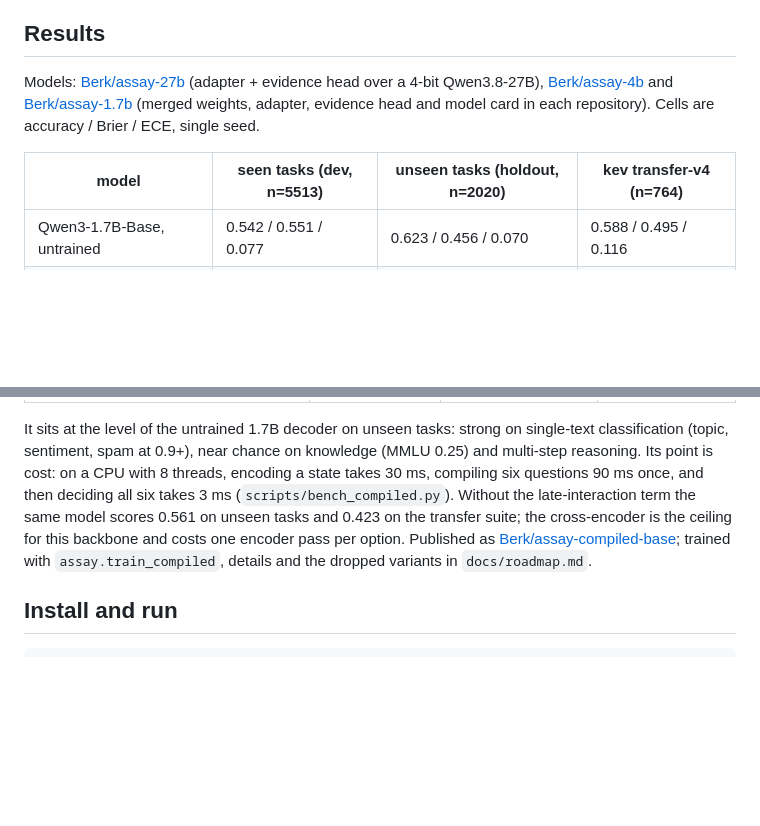
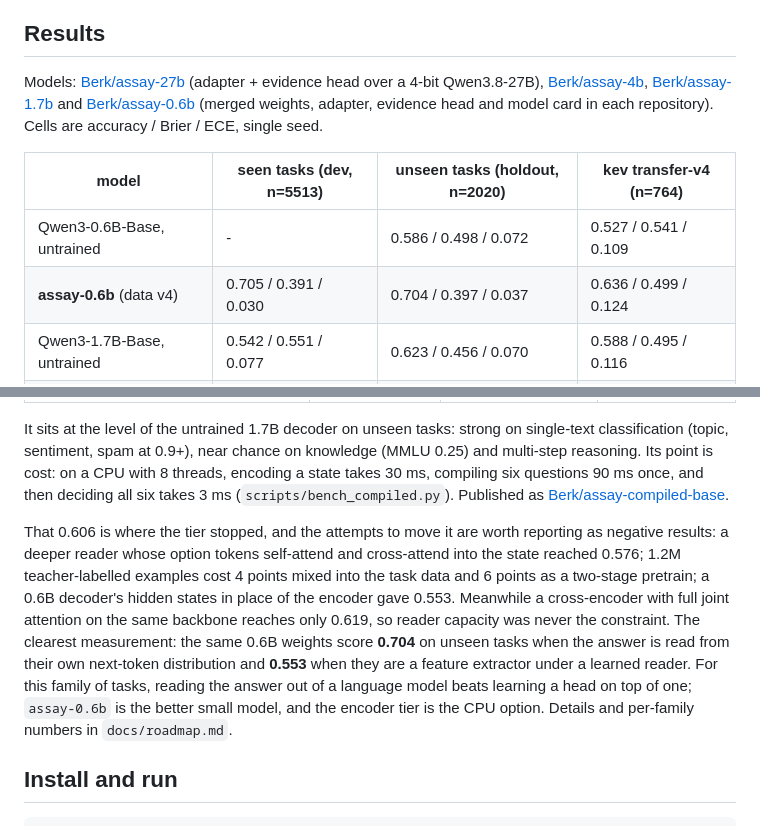
Before and after one commit to bgokden/assay, a Markdown page: README.md, 2 parts joined by grey strips. Rendered like a GitHub page; blank space fills up the shorter version.

Commit message:
README: publish assay-0.6b and report the encoder-tier negative results

```diff
--- a/README.md
+++ b/README.md
@@ -89,12 +89,15 @@ See `docs/research.md` for the literature and the community landscape this build
 ## Results
 
 Models: [Berk/assay-27b](https://huggingface.co/Berk/assay-27b) (adapter + evidence head over
-a 4-bit Qwen3.8-27B), [Berk/assay-4b](https://huggingface.co/Berk/assay-4b) and
-[Berk/assay-1.7b](https://huggingface.co/Berk/assay-1.7b) (merged weights, adapter, evidence
+a 4-bit Qwen3.8-27B), [Berk/assay-4b](https://huggingface.co/Berk/assay-4b),
+[Berk/assay-1.7b](https://huggingface.co/Berk/assay-1.7b) and
+[Berk/assay-0.6b](https://huggingface.co/Berk/assay-0.6b) (merged weights, adapter, evidence
 head and model card in each repository). Cells are accuracy / Brier / ECE, single seed.
 
 | model | seen tasks (dev, n=5513) | unseen tasks (holdout, n=2020) | kev transfer-v4 (n=764) |
 |---|---|---|---|
+| Qwen3-0.6B-Base, untrained | - | 0.586 / 0.498 / 0.072 | 0.527 / 0.541 / 0.109 |
+| **assay-0.6b** (data v4) | 0.705 / 0.391 / 0.030 | 0.704 / 0.397 / 0.037 | 0.636 / 0.499 / 0.124 |
 | Qwen3-1.7B-Base, untrained | 0.542 / 0.551 / 0.077 | 0.623 / 0.456 / 0.070 | 0.588 / 0.495 / 0.116 |
 | **assay-1.7b** | 0.740 / 0.355 / 0.035 | 0.752 / 0.334 / 0.024 | 0.670 / 0.436 / 0.115 |
 | Qwen3-4B-Base, untrained | 0.640 / 0.452 / 0.032 | 0.740 / 0.356 / 0.042 | 0.707 / 0.383 / 0.051 |
@@ -167,11 +170,20 @@ It sits at the level of the untrained 1.7B decoder on unseen tasks: strong on si
 classification (topic, sentiment, spam at 0.9+), near chance on knowledge (MMLU 0.25) and
 multi-step reasoning. Its point is cost: on a CPU with 8 threads, encoding a state takes
 30 ms, compiling six questions 90 ms once, and then deciding all six takes 3 ms
-(`scripts/bench_compiled.py`). Without the late-interaction term the same model scores 0.561 on
-unseen tasks and 0.423 on the transfer suite; the cross-encoder is the ceiling for this
-backbone and costs one encoder pass per option. Published as
-[Berk/assay-compiled-base](https://huggingface.co/Berk/assay-compiled-base); trained with
-`assay.train_compiled`, details and the dropped variants in `docs/roadmap.md`.
+(`scripts/bench_compiled.py`). Published as
+[Berk/assay-compiled-base](https://huggingface.co/Berk/assay-compiled-base).
+
+That 0.606 is where the tier stopped, and the attempts to move it are worth reporting as
+negative results: a deeper reader whose option tokens self-attend and cross-attend into the
+state reached 0.576; 1.2M teacher-labelled examples cost 4 points mixed into the task data and
+6 points as a two-stage pretrain; a 0.6B decoder's hidden states in place of the encoder gave
+0.553. Meanwhile a cross-encoder with full joint attention on the same backbone reaches only
+0.619, so reader capacity was never the constraint. The clearest measurement: the same 0.6B
+weights score **0.704** on unseen tasks when the answer is read from their own next-token
+distribution and **0.553** when they are a feature extractor under a learned reader. For this
+family of tasks, reading the answer out of a language model beats learning a head on top of
+one; `assay-0.6b` is the better small model, and the encoder tier is the CPU option. Details
+and per-family numbers in `docs/roadmap.md`.
 
 ## Install and run
 
```
